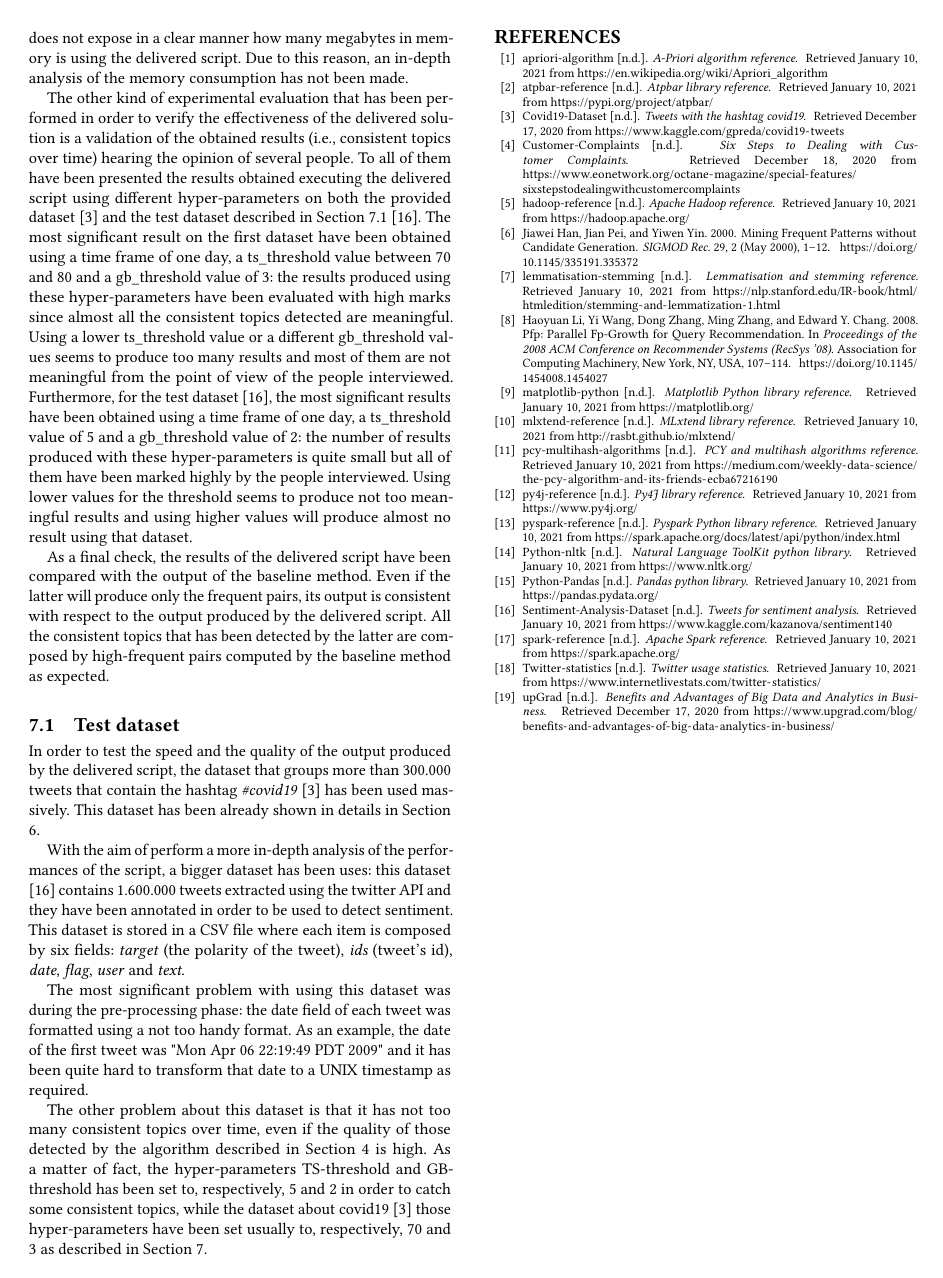
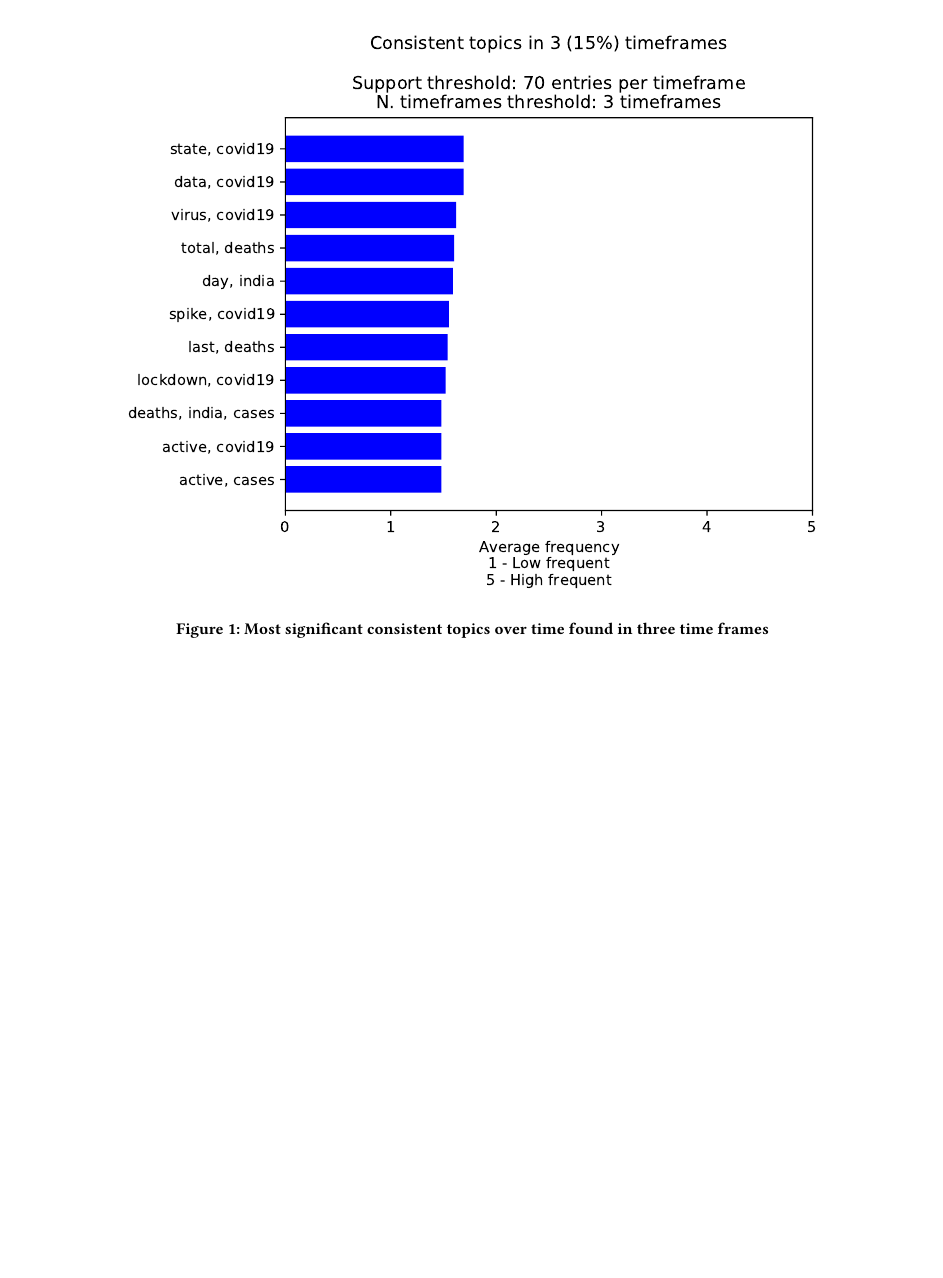
Before and after one commit to Pivoz/datamining-project, a LaTeX paper (report/datamining-report-piva.tex, which reads report/report-chapters.tex): page 8 of 8 before the commit and page 9 of 9 after it. Compiled offline with pdfLaTeX.

Commit message:
Added image in the report

```diff
--- a/report/report-chapters.tex
+++ b/report/report-chapters.tex
@@ -278,4 +278,9 @@ Executing the above-mentioned baseline algorithm distributing the workload among
 \end{itemize}
 Due to these reasons, the delivered solution seems to be more performing with respect the baseline method since it uses less CPU computation power and produces the final result as requested, even if it takes few seconds more. Make a comparison based on the memory usage had seemed to be quite impossible: the baseline method is fully implemented in Python, hence it is clear how many megabytes it is using in memory. But the delivered solution uses the Spark framework and all the computations that involves the Spark's libraries are carried by Java Virtual Machine, which does not expose in a clear manner how many megabytes in memory is using the delivered script. Due to this reason, an in-depth analysis of the memory consumption has not been made.
 
-The other kind of experimental evaluation that has been performed in order to verify the effectiveness of the delivered solution is a validation of the obtained results (i.e., consistent topics over time) hearing the opinion of several people. To all of them have been presented the results obtained executing the delivered script using different hyper-parameters on both the provided dataset \cite{covid19-tweets-dataset} and the test dataset described in Section \ref{subsec:test_dataset} \cite{sentiment-analysis-dataset}. The most significant result on the first dataset have been obtained using a time frame of one day, a ts\_threshold value between 70 and 80 and a gb\_threshold value of 3: the results produced using these hyper-parameters have been evaluated with high marks since almost all the consistent topics detected are meaningful. Using a lower ts\_threshold value or a different gb\_threshold values seems to produce too many results and most of them are not meaningful from the point of view of the people interviewed. Furthermore, for the test dataset \cite{sentiment-analysis-dataset}, the most significant results have been obtained using a time frame of one day, a ts\_threshold value of 5 and a gb\_threshold value of 2: the number of results produced with these hyper-parameters is quite small but all of them have been marked highly by the people interviewed. Using lower values for the threshold seems to produce not too meaningful results and using higher values will produce almost no result using that dataset.
+The other kind of experimental evaluation that has been performed in order to verify the effectiveness of the delivered solution is a validation of the obtained results (i.e., consistent topics over time) hearing the opinion of several people. To all of them have been presented the results obtained executing the delivered script using different hyper-parameters on both the provided dataset \cite{covid19-tweets-dataset} and the test dataset described in Section \ref{subsec:test_dataset} \cite{sentiment-analysis-dataset}. The most significant result on the first dataset have been obtained using a time frame of one day, a ts\_threshold value between 70 and 80 and a gb\_threshold value of 3: the results produced using these hyper-parameters have been evaluated with high marks since almost all the consistent topics detected are meaningful. Using a lower ts\_threshold value or a different gb\_threshold values seems to produce too many results and most of them are not meaningful from the point of view of the people interviewed. The most significant consistent topics over time that have been found in three time frames using the above mentioned hyper-parameters are shown in Figure \ref{fig:finding}.
+
+\begin{figure*}[h!]
+	\centering
+	\includegraphics[width=0.8\linewidth]{images/findings.pdf}
+	\caption{Most significant consistent topics over time found in three time frames}
```
Also changed, not shown: report/datamining-report-piva.pdf, report/images/findings.pdf (added), report/report-chapters.tex (4 more changed lines), 3 other files.
